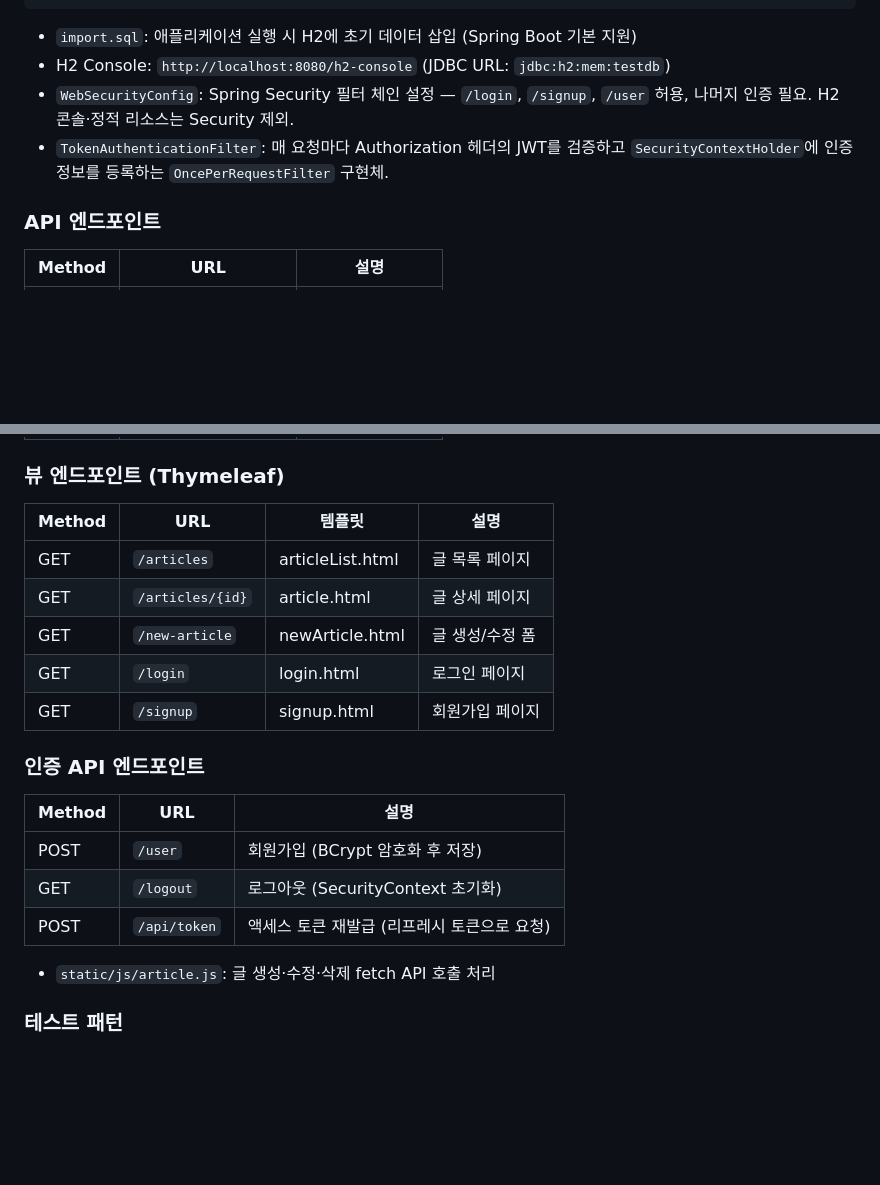
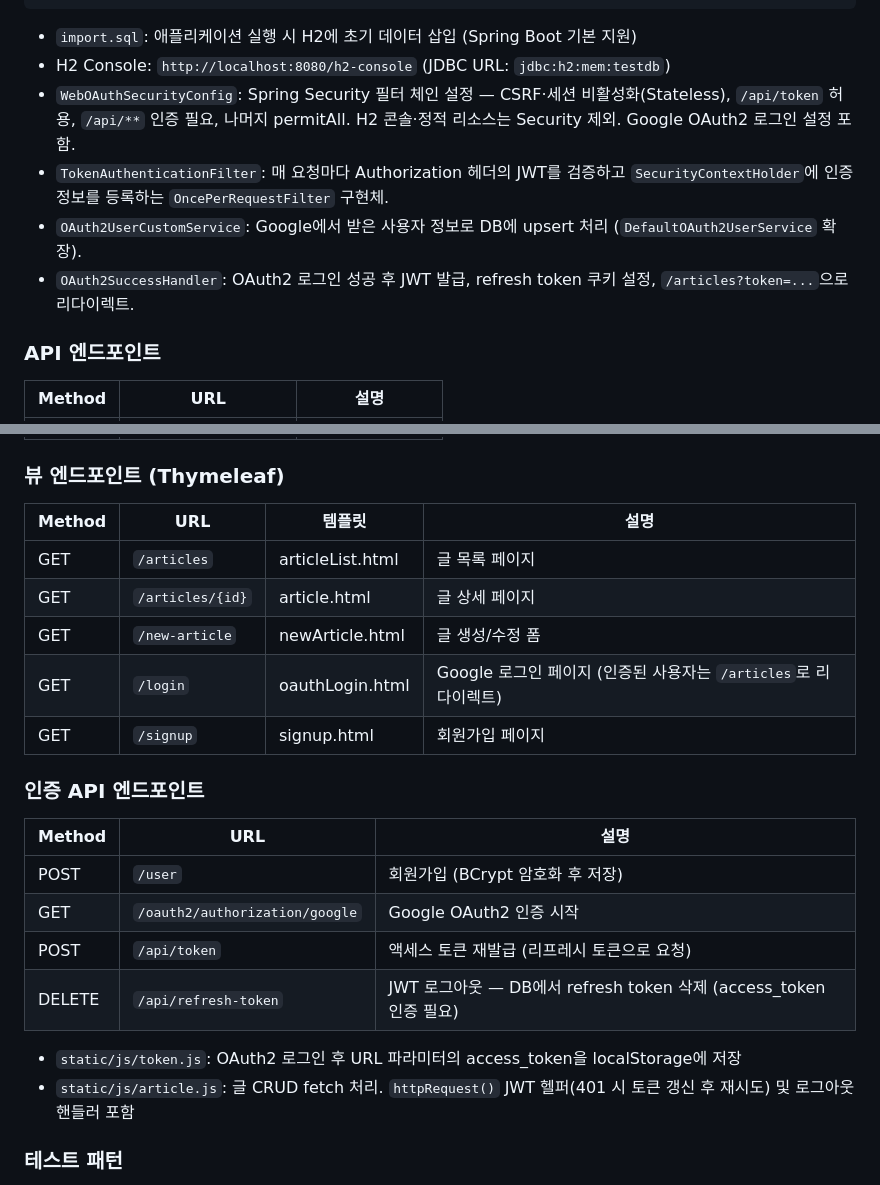
Before and after one commit to JeromeCheon/TIL, a Markdown page: CLAUDE.md, 2 parts joined by grey strips. Rendered like a GitHub page; blank space fills up the shorter version.

Commit message:
docs: Update CLAUDE.md to reflect OAuth2 authentication changes

```diff
--- a/CLAUDE.md
+++ b/CLAUDE.md
@@ -106,8 +106,10 @@ TokenApiController ┘
 
 - `import.sql`: 애플리케이션 실행 시 H2에 초기 데이터 삽입 (Spring Boot 기본 지원)
 - H2 Console: `http://localhost:8080/h2-console` (JDBC URL: `jdbc:h2:mem:testdb`)
-- `WebSecurityConfig`: Spring Security 필터 체인 설정 — `/login`, `/signup`, `/user` 허용, 나머지 인증 필요. H2 콘솔·정적 리소스는 Security 제외.
+- `WebOAuthSecurityConfig`: Spring Security 필터 체인 설정 — CSRF·세션 비활성화(Stateless), `/api/token` 허용, `/api/**` 인증 필요, 나머지 permitAll. H2 콘솔·정적 리소스는 Security 제외. Google OAuth2 로그인 설정 포함.
 - `TokenAuthenticationFilter`: 매 요청마다 Authorization 헤더의 JWT를 검증하고 `SecurityContextHolder`에 인증 정보를 등록하는 `OncePerRequestFilter` 구현체.
+- `OAuth2UserCustomService`: Google에서 받은 사용자 정보로 DB에 upsert 처리 (`DefaultOAuth2UserService` 확장).
+- `OAuth2SuccessHandler`: OAuth2 로그인 성공 후 JWT 발급, refresh token 쿠키 설정, `/articles?token=...`으로 리다이렉트.
 
 ### API 엔드포인트
 
@@ -121,23 +123,25 @@ TokenApiController ┘
 
 ### 뷰 엔드포인트 (Thymeleaf)
 
-| Method | URL              | 템플릿           | 설명            |
-| ------ | ---------------- | ---------------- | --------------- |
-| GET    | `/articles`      | articleList.html | 글 목록 페이지  |
-| GET    | `/articles/{id}` | article.html     | 글 상세 페이지  |
-| GET    | `/new-article`   | newArticle.html  | 글 생성/수정 폼 |
-| GET    | `/login`         | login.html       | 로그인 페이지   |
-| GET    | `/signup`        | signup.html      | 회원가입 페이지 |
+| Method | URL              | 템플릿           | 설명                                                            |
+| ------ | ---------------- | ---------------- | --------------------------------------------------------------- |
+| GET    | `/articles`      | articleList.html | 글 목록 페이지                                                  |
+| GET    | `/articles/{id}` | article.html     | 글 상세 페이지                                                  |
+| GET    | `/new-article`   | newArticle.html  | 글 생성/수정 폼                                                 |
+| GET    | `/login`         | oauthLogin.html  | Google 로그인 페이지 (인증된 사용자는 `/articles`로 리다이렉트) |
+| GET    | `/signup`        | signup.html      | 회원가입 페이지                                                 |
 
 ### 인증 API 엔드포인트
 
-| Method | URL          | 설명                                        |
-| ------ | ------------ | ------------------------------------------- |
-| POST   | `/user`      | 회원가입 (BCrypt 암호화 후 저장)            |
-| GET    | `/logout`    | 로그아웃 (SecurityContext 초기화)           |
-| POST   | `/api/token` | 액세스 토큰 재발급 (리프레시 토큰으로 요청) |
+| Method | URL                            | 설명                                                              |
+| ------ | ------------------------------ | ----------------------------------------------------------------- |
+| POST   | `/user`                        | 회원가입 (BCrypt 암호화 후 저장)                                  |
+| GET    | `/oauth2/authorization/google` | Google OAuth2 인증 시작                                           |
+| POST   | `/api/token`                   | 액세스 토큰 재발급 (리프레시 토큰으로 요청)                       |
+| DELETE | `/api/refresh-token`           | JWT 로그아웃 — DB에서 refresh token 삭제 (access_token 인증 필요) |
 
-- `static/js/article.js`: 글 생성·수정·삭제 fetch API 호출 처리
+- `static/js/token.js`: OAuth2 로그인 후 URL 파라미터의 access_token을 localStorage에 저장
+- `static/js/article.js`: 글 CRUD fetch 처리. `httpRequest()` JWT 헬퍼(401 시 토큰 갱신 후 재시도) 및 로그아웃 핸들러 포함
 
 ### 테스트 패턴
 
```
